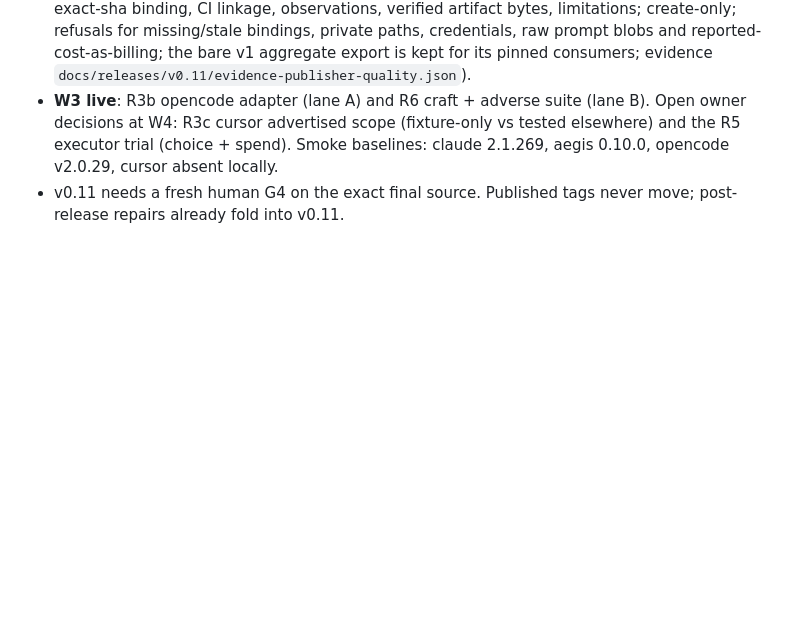
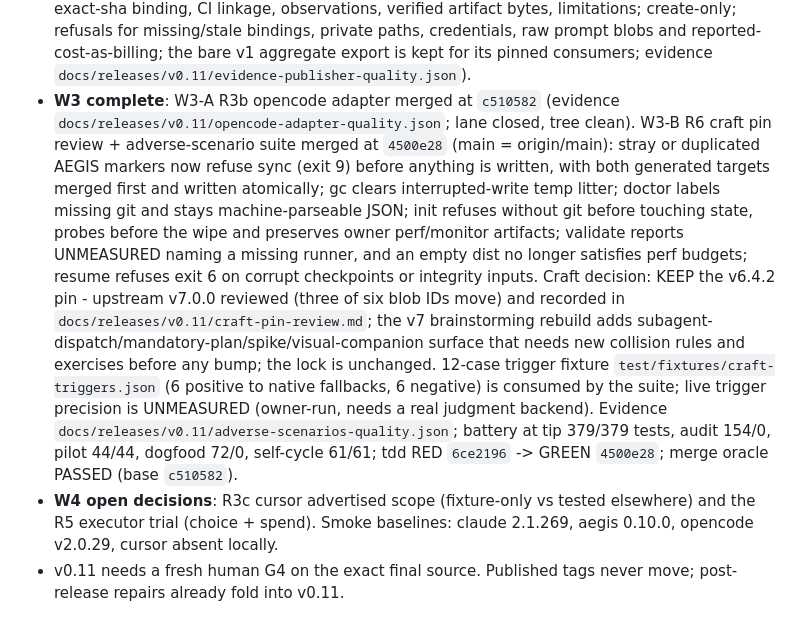
Before and after one commit to Shreyash3007/aegis, a Markdown page: AGENTS.md, the part around the change. Drawn GitHub-style; blank space fills up the shorter version.

Commit message:
docs(brain): v0.11 W3 handover - R6 merged at 4500e28, W4 decisions open

```diff
--- a/AGENTS.md
+++ b/AGENTS.md
@@ -272,11 +272,33 @@ than rewriting them.
   prompt blobs and reported-cost-as-billing; the bare v1 aggregate export is
   kept for its pinned consumers; evidence
   `docs/releases/v0.11/evidence-publisher-quality.json`).
-- **W3 live**: R3b opencode adapter (lane A) and R6 craft + adverse suite
-  (lane B). Open owner decisions at W4: R3c cursor advertised scope
-  (fixture-only vs tested elsewhere) and the R5 executor trial (choice +
-  spend). Smoke baselines: claude 2.1.269, aegis 0.10.0, opencode v2.0.29,
-  cursor absent locally.
+- **W3 complete**: W3-A R3b opencode adapter merged at `c510582` (evidence
+  `docs/releases/v0.11/opencode-adapter-quality.json`; lane closed, tree
+  clean). W3-B R6 craft pin review + adverse-scenario suite merged at
+  `4500e28` (main = origin/main): stray or duplicated AEGIS markers now
+  refuse sync (exit 9) before anything is written, with both generated
+  targets merged first and written atomically; gc clears interrupted-write
+  temp litter; doctor labels missing git and stays machine-parseable JSON;
+  init refuses without git before touching state, probes before the wipe
+  and preserves owner perf/monitor artifacts; validate reports UNMEASURED
+  naming a missing runner, and an empty dist no longer satisfies perf
+  budgets; resume refuses exit 6 on corrupt checkpoints or integrity
+  inputs. Craft decision: KEEP the v6.4.2 pin - upstream v7.0.0 reviewed
+  (three of six blob IDs move) and recorded in
+  `docs/releases/v0.11/craft-pin-review.md`; the v7 brainstorming rebuild
+  adds subagent-dispatch/mandatory-plan/spike/visual-companion surface that
+  needs new collision rules and exercises before any bump; the lock is
+  unchanged. 12-case trigger fixture `test/fixtures/craft-triggers.json`
+  (6 positive to native fallbacks, 6 negative) is consumed by the suite;
+  live trigger precision is UNMEASURED (owner-run, needs a real judgment
+  backend). Evidence `docs/releases/v0.11/adverse-scenarios-quality.json`;
+  battery at tip 379/379 tests, audit 154/0, pilot 44/44, dogfood 72/0,
+  self-cycle 61/61; tdd RED `6ce2196` -> GREEN `4500e28`; merge oracle
+  PASSED (base `c510582`).
+- **W4 open decisions**: R3c cursor advertised scope (fixture-only vs
+  tested elsewhere) and the R5 executor trial (choice + spend). Smoke
+  baselines: claude 2.1.269, aegis 0.10.0, opencode v2.0.29, cursor
+  absent locally.
 - v0.11 needs a fresh human G4 on the exact final source. Published tags
   never move; post-release repairs already fold into v0.11.
 <!-- AEGIS:END -->
```
Also changed, not shown: CLAUDE.md (+27 -5 lines), brain/context-window.md (+27 -5 lines).
